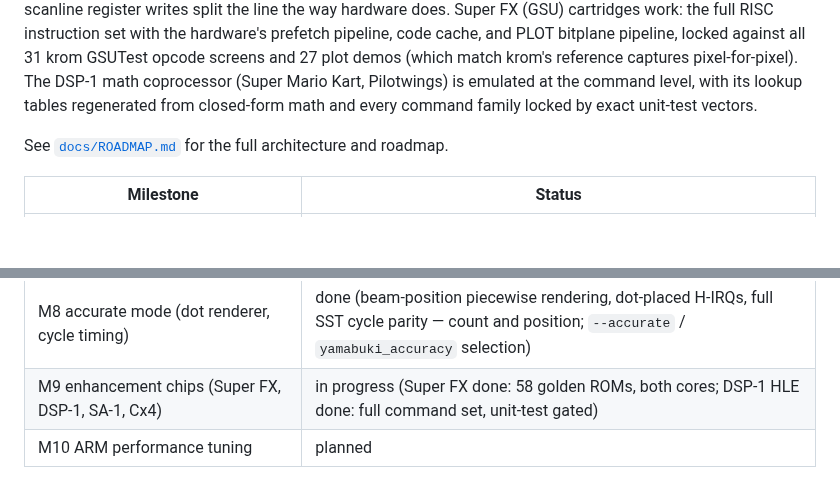
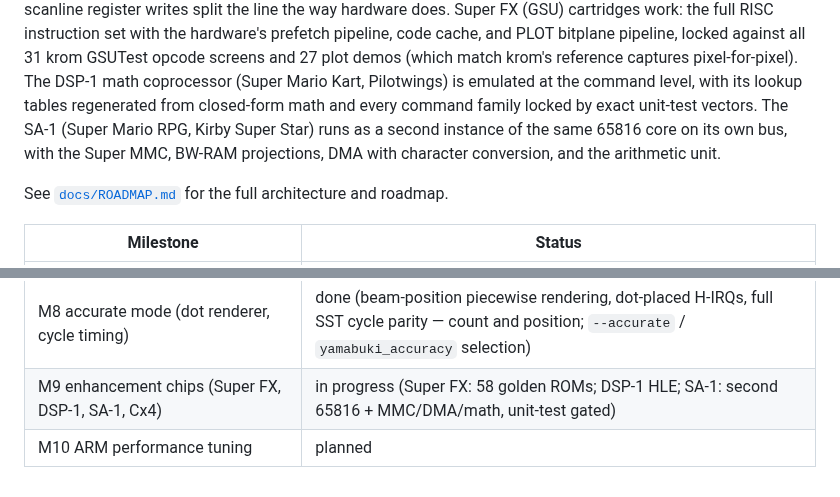
Before and after one commit to oldmachines/yamabuki, a Markdown page: README.md, 2 parts joined by grey strips. Drawn GitHub-style; blank space fills up the shorter version.

Commit message:
docs: mark SA-1 done in the M9 roadmap
Co-Authored-By: Claude <noreply@anthropic.com>
Claude-Session: https://claude.ai/code/session_01RTNUASzu1oJKPMD1LjM4bK

```diff
--- a/README.md
+++ b/README.md
@@ -78,7 +78,10 @@ against all 31 krom GSUTest opcode screens and 27 plot demos (which match
 krom's reference captures pixel-for-pixel). The DSP-1 math coprocessor
 (Super Mario Kart, Pilotwings) is emulated at the command level, with its
 lookup tables regenerated from closed-form math and every command family
-locked by exact unit-test vectors.
+locked by exact unit-test vectors. The SA-1 (Super Mario RPG, Kirby Super
+Star) runs as a second instance of the same 65816 core on its own bus, with
+the Super MMC, BW-RAM projections, DMA with character conversion, and the
+arithmetic unit.
 
 See [`docs/ROADMAP.md`](docs/ROADMAP.md) for the full architecture and roadmap.
 
@@ -93,5 +96,5 @@ See [`docs/ROADMAP.md`](docs/ROADMAP.md) for the full architecture and roadmap.
 | M6 save states + libretro core | done (joypad input, versioned save states, full libretro core + parity harness) |
 | M7 SDL3 desktop frontend | done (dlopen'd SDL3, no build-time deps; keyboard input, save-state hotkeys, fast-forward, NTSC pacing; CI golden-hash smoke test) |
 | M8 accurate mode (dot renderer, cycle timing) | done (beam-position piecewise rendering, dot-placed H-IRQs, full SST cycle parity — count and position; `--accurate` / `yamabuki_accuracy` selection) |
-| M9 enhancement chips (Super FX, DSP-1, SA-1, Cx4) | in progress (Super FX done: 58 golden ROMs, both cores; DSP-1 HLE done: full command set, unit-test gated) |
+| M9 enhancement chips (Super FX, DSP-1, SA-1, Cx4) | in progress (Super FX: 58 golden ROMs; DSP-1 HLE; SA-1: second 65816 + MMC/DMA/math, unit-test gated) |
 | M10 ARM performance tuning | planned |
```
Also changed, not shown: docs/ROADMAP.md (+2 -2 lines).
